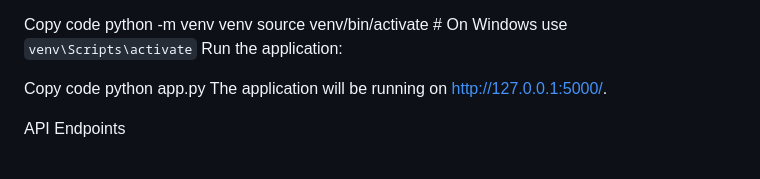
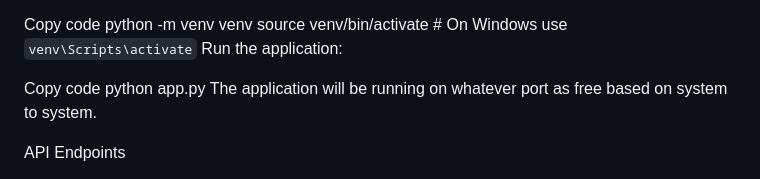
Before and after one commit to Swatibharti46/business_rule_engine_zeotap, a Markdown page: README.md, the part around the change. Rendered like a GitHub page.

```diff
--- a/README.md
+++ b/README.md
@@ -55,7 +55,7 @@ Run the application:
 
 Copy code
 python app.py
-The application will be running on http://127.0.0.1:5000/.
+The application will be running on whatever port as free based on system to system.
 
 API Endpoints
 1. Create Rule
```
